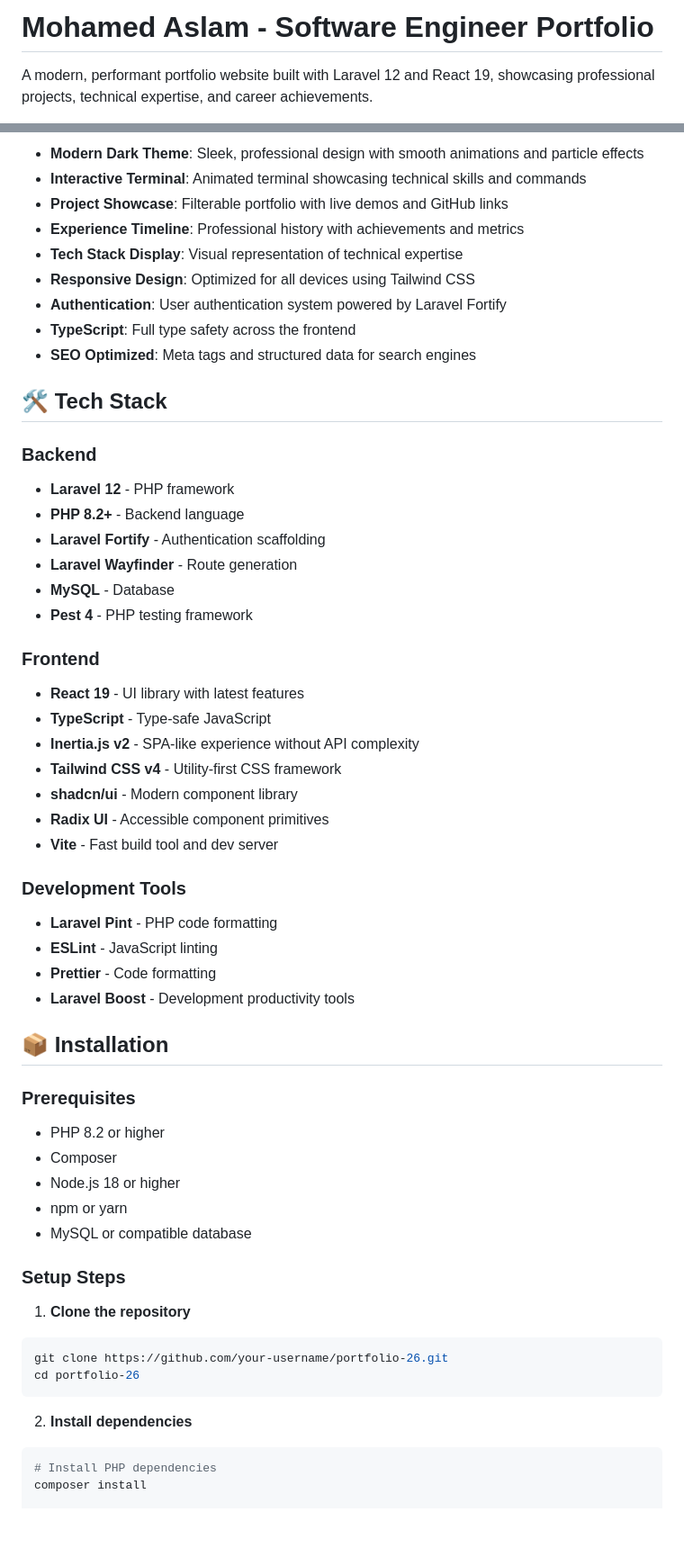
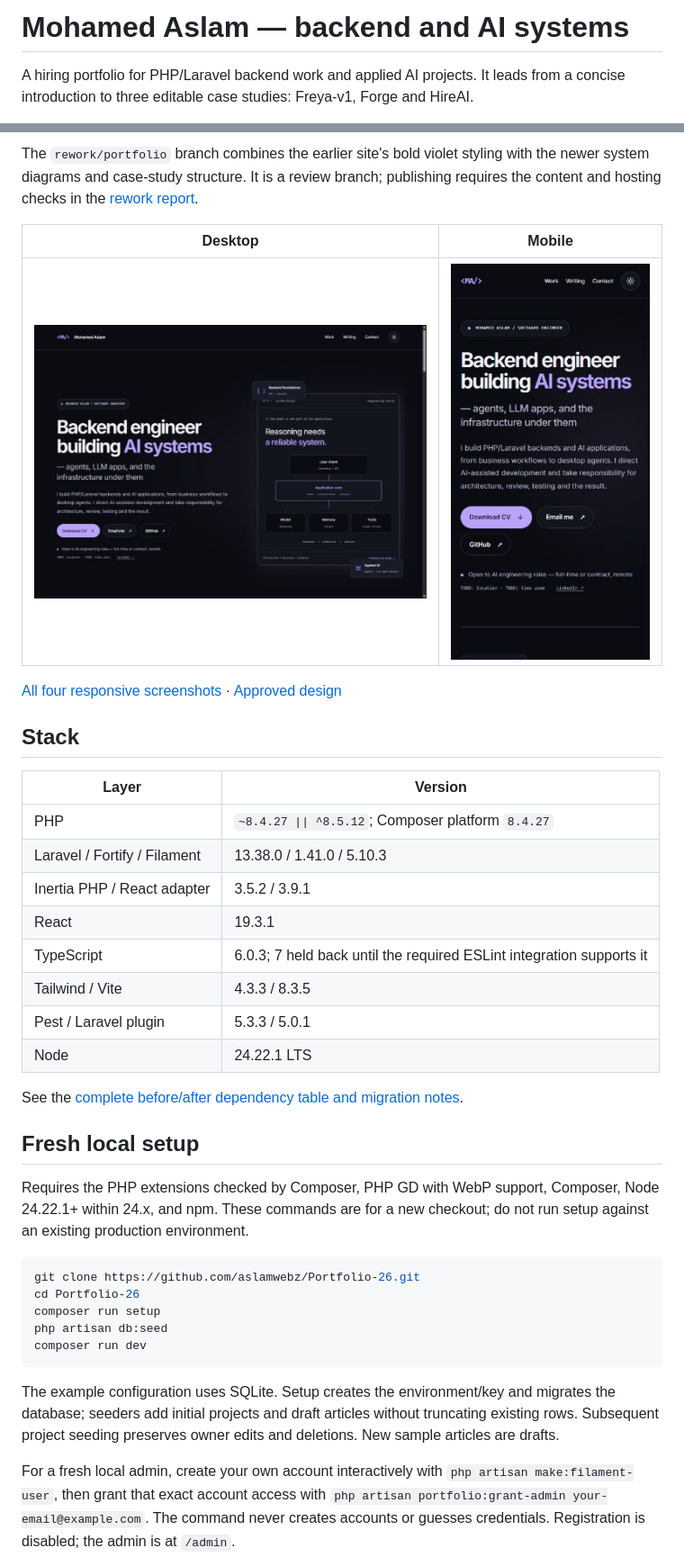
Before and after one commit to aslamwebz/Portfolio-26, a Markdown page: README.md, 2 parts joined by grey strips. Shown at 90% size. Drawn GitHub-style; pictures changed too: docs/screenshots/hero-desktop.jpg (added), docs/screenshots/hero-mobile.jpg (added); blank space fills up the shorter version.

Commit message:
Document verification, screenshots and remaining release review

````diff
--- a/README.md
+++ b/README.md
@@ -1,4 +1,4 @@
-# Mohamed Aslam - Software Engineer Portfolio
+# Mohamed Aslam — backend and AI systems
 
-A modern, performant portfolio website built with Laravel 12 and React 19, showcasing professional projects, technical expertise, and career achievements.
+A hiring portfolio for PHP/Laravel backend work and applied AI projects. It leads from a concise introduction to three editable case studies: Freya-v1, Forge and HireAI.
 
@@ -6,64 +6,40 @@ A modern, performant portfolio website built with Laravel 12 and React 19, showc
 
-- **Modern Dark Theme**: Sleek, professional design with smooth animations and particle effects
-- **Interactive Terminal**: Animated terminal showcasing technical skills and commands
-- **Project Showcase**: Filterable portfolio with live demos and GitHub links
-- **Experience Timeline**: Professional history with achievements and metrics
-- **Tech Stack Display**: Visual representation of technical expertise
-- **Responsive Design**: Optimized for all devices using Tailwind CSS
-- **Authentication**: User authentication system powered by Laravel Fortify
-- **TypeScript**: Full type safety across the frontend
-- **SEO Optimized**: Meta tags and structured data for search engines
+The `rework/portfolio` branch combines the earlier site's bold violet styling with the newer system diagrams and case-study structure. It is a review branch; publishing requires the content and hosting checks in the [rework report](docs/rework-report.md).
 
-## 🛠️ Tech Stack
+| Desktop | Mobile |
+| --- | --- |
+| ![Desktop portfolio hero](docs/screenshots/hero-desktop.jpg) | ![Mobile portfolio hero](docs/screenshots/hero-mobile.jpg) |
 
-### Backend
+[All four responsive screenshots](docs/screenshots/) · [Approved design](docs/balanced-design.md)
 
-- **Laravel 12** - PHP framework
-- **PHP 8.2+** - Backend language
-- **Laravel Fortify** - Authentication scaffolding
-- **Laravel Wayfinder** - Route generation
-- **MySQL** - Database
-- **Pest 4** - PHP testing framework
+## Stack
 
-### Frontend
+| Layer | Version |
+| --- | --- |
+| PHP | `~8.4.27 \|\| ^8.5.12`; Composer platform `8.4.27` |
+| Laravel / Fortify / Filament | 13.38.0 / 1.41.0 / 5.10.3 |
+| Inertia PHP / React adapter | 3.5.2 / 3.9.1 |
+| React | 19.3.1 |
+| TypeScript | 6.0.3; 7 held back until the required ESLint integration supports it |
+| Tailwind / Vite | 4.3.3 / 8.3.5 |
+| Pest / Laravel plugin | 5.3.3 / 5.0.1 |
+| Node | 24.22.1 LTS |
 
-- **React 19** - UI library with latest features
-- **TypeScript** - Type-safe JavaScript
-- **Inertia.js v2** - SPA-like experience without API complexity
-- **Tailwind CSS v4** - Utility-first CSS framework
-- **shadcn/ui** - Modern component library
-- **Radix UI** - Accessible component primitives
-- **Vite** - Fast build tool and dev server
+See the [complete before/after dependency table and migration notes](docs/dependency-upgrades.md).
 
-### Development Tools
+## Fresh local setup
 
-- **Laravel Pint** - PHP code formatting
-- **ESLint** - JavaScript linting
-- **Prettier** - Code formatting
-- **Laravel Boost** - Development productivity tools
+Requires the PHP extensions checked by Composer, PHP GD with WebP support, Composer, Node 24.22.1+ within 24.x, and npm. These commands are for a new checkout; do not run setup against an existing production environment.
 
-## 📦 Installation
-
-### Prerequisites
-
-- PHP 8.2 or higher
-- Composer
-- Node.js 18 or higher
-- npm or yarn
-- MySQL or compatible database
-
-### Setup Steps
-
-1. **Clone the repository**
-
-```bash
-git clone https://github.com/your-username/portfolio-26.git
-cd portfolio-26
+```sh
+git clone https://github.com/aslamwebz/Portfolio-26.git
+cd Portfolio-26
+composer run setup
+php artisan db:seed
+composer run dev
 ```
 
-2. **Install dependencies**
+The example configuration uses SQLite. Setup creates the environment/key and migrates the database; seeders add initial projects and draft articles without truncating existing rows. Subsequent project seeding preserves owner edits and deletions. New sample articles are drafts.
 
-```bash
-# Install PHP dependencies
-composer install
+For a fresh local admin, create your own account interactively with `php artisan make:filament-user`, then grant that exact account access with `php artisan portfolio:grant-admin your-email@example.com`. The command never creates accounts or guesses credentials. Registration is disabled; the admin is at `/admin`.
 
````
Also changed, not shown: other parts of README.md (+31 -189 lines), docs/balanced-design.md (+13 -8 lines), docs/dependency-upgrades.md (added, +139 -0 lines), docs/rework-plan.md (+32 -28 lines), docs/rework-report.md (added, +144 -0 lines), 5 other files.
